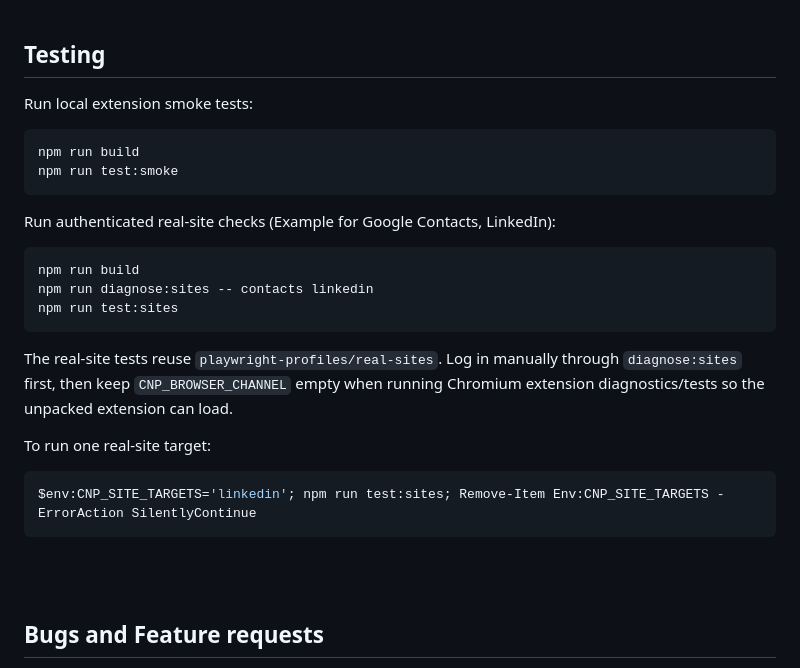
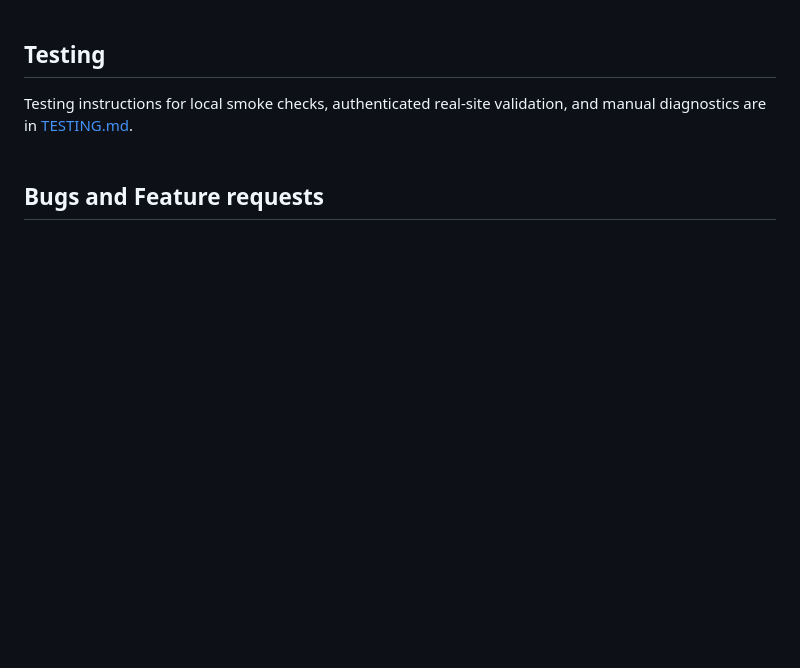
Before and after one commit to kazcfz/Copy-n-Paste, a Markdown page: README.md, the part around the change. GitHub-like rendering; blank space fills up the shorter version.

````diff
--- a/README.md
+++ b/README.md
@@ -68,28 +68,7 @@ Copy-n-Paste: Clipboard Upload Simplified is a lightweight extension for Chromiu
 <br><br>
 
 ## Testing
-Run local extension smoke tests:
-
-```sh
-npm run build
-npm run test:smoke
-```
-
-Run authenticated real-site checks (Example for Google Contacts, LinkedIn):
-
-```sh
-npm run build
-npm run diagnose:sites -- contacts linkedin
-npm run test:sites
-```
-
-The real-site tests reuse `playwright-profiles/real-sites`. Log in manually through `diagnose:sites` first, then keep `CNP_BROWSER_CHANNEL` empty when running Chromium extension diagnostics/tests so the unpacked extension can load.
-
-To run one real-site target:
-
-```powershell
-$env:CNP_SITE_TARGETS='linkedin'; npm run test:sites; Remove-Item Env:CNP_SITE_TARGETS -ErrorAction SilentlyContinue
-```
+Testing instructions for local smoke checks, authenticated real-site validation, and manual diagnostics are in [TESTING.md](TESTING.md).
 <br><br>
 
 ## Bugs and Feature requests
````
